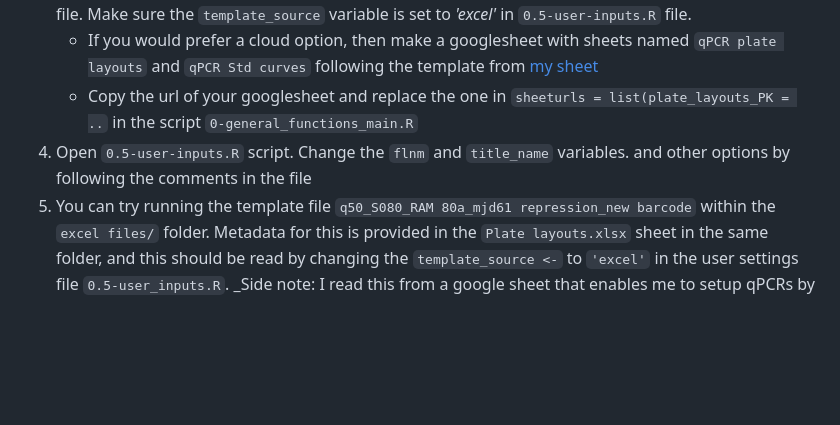
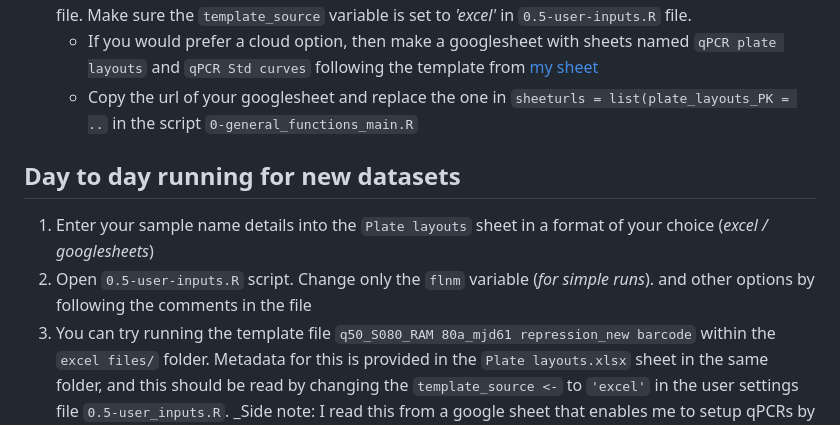
Before and after one commit to ppreshant/qPCR-analysis, a Markdown page: README.md, the part around the change. Drawn GitHub-style; blank space fills up the shorter version.

Commit message:
Reorganized to setup and day to day running - there's no title_name user input anymore

```diff
--- a/README.md
+++ b/README.md
@@ -15,7 +15,10 @@ _standard curve_ : Include Stdxx (xx = numbering) in the excel file name to proc
 3. *Set metadata sheets*: Default option is to add your plate layout in the `excel files/Plate layout.xlsx` file. Make sure the `template_source` variable is set to *'excel'* in `0.5-user-inputs.R` file.
 	- If you would prefer a cloud option, then make a googlesheet with sheets named `qPCR plate layouts` and `qPCR Std curves` following the template from [my sheet](https://docs.google.com/spreadsheets/d/1RffyflHCQ_GzlRHbeH3bAkiYo4zNlnFWx4FXo7xkUt8/edit#gid=0)
 	- Copy the url of your googlesheet and replace the one in `sheeturls = list(plate_layouts_PK = ..` in the script `0-general_functions_main.R`
-5. Open `0.5-user-inputs.R` script. Change the `flnm` and `title_name` variables. and other options by following the comments in the file
+
+## Day to day running for new datasets
+1. Enter your sample name details into the `Plate layouts` sheet in a format of your choice (_excel / googlesheets_)
+5. Open `0.5-user-inputs.R` script. Change only the `flnm` variable (_for simple runs_). and other options by following the comments in the file
 6. You can try running the template file `q50_S080_RAM 80a_mjd61 repression_new barcode` within the `excel files/` folder. Metadata for this is provided in the `Plate layouts.xlsx` sheet in the same folder, and this should be read by changing the `template_source <-` to `'excel'` in the user settings file `0.5-user_inputs.R`. _Side note: I read this from a google sheet that enables me to setup qPCRs by looking at this sheet on my phone :). Here is [my google sheet](https://docs.google.com/spreadsheets/d/1RffyflHCQ_GzlRHbeH3bAkiYo4zNlnFWx4FXo7xkUt8/edit#gid=0) with the metadata.
 7. Open `analysis.R` script and source it to analyze the data.
 
```
